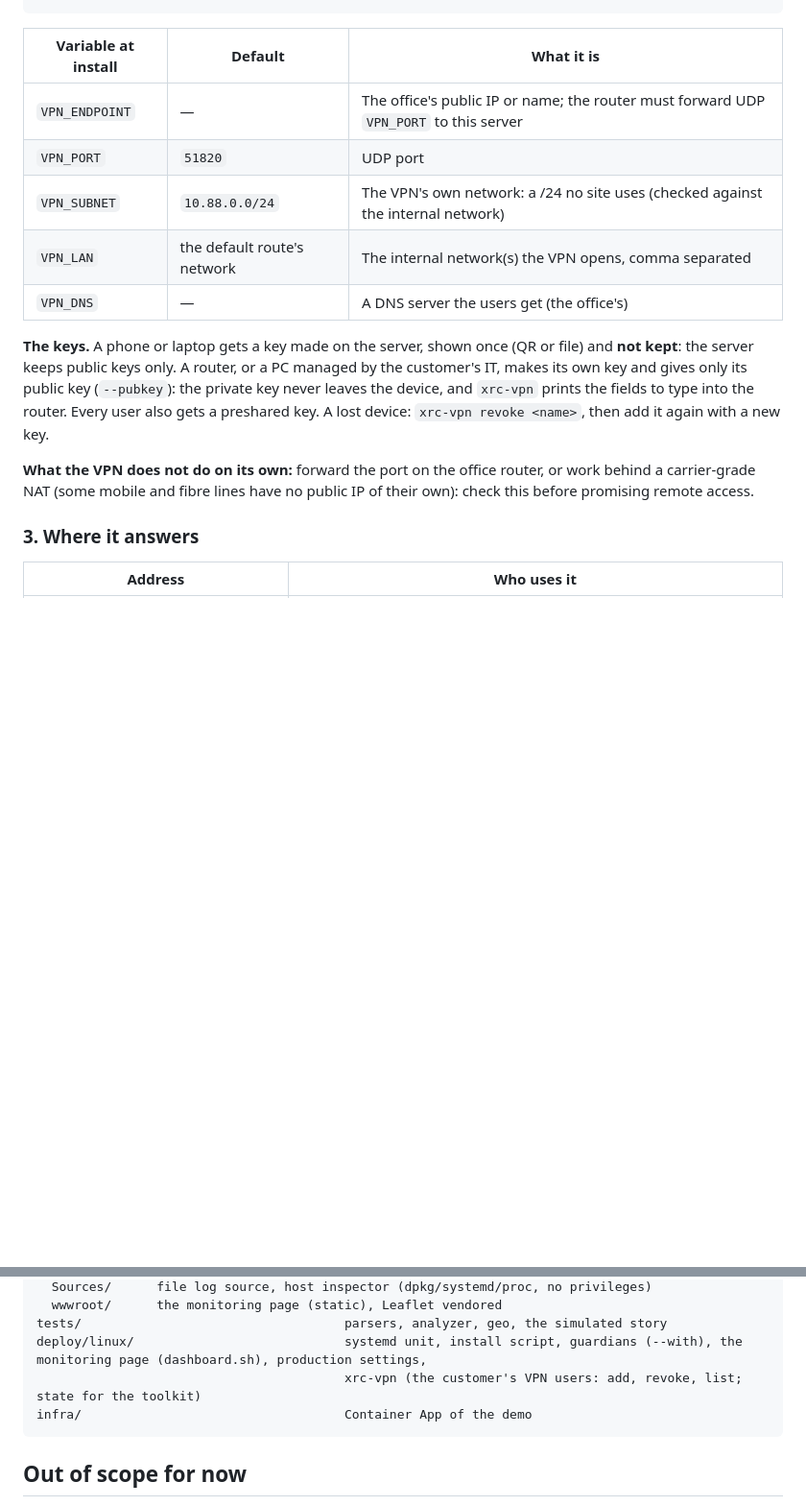
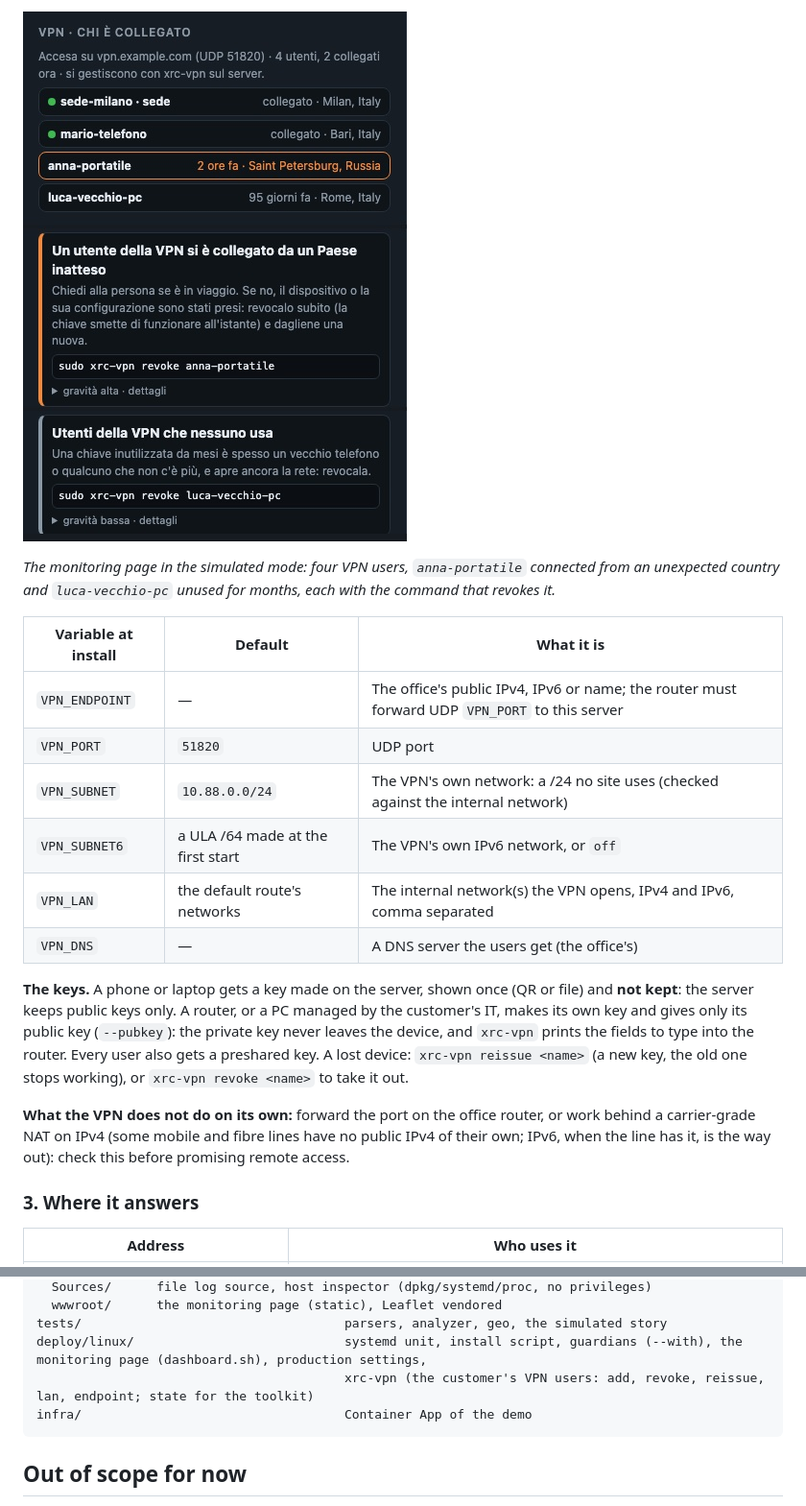
Before and after one commit to hevolusinnovation/xrcopilotlab-intrusion-mcp, a Markdown page: README.md, 2 parts joined by grey strips. Shown at 96% size. GitHub-like rendering; pictures changed too: docs/images/vpn.jpg (added); blank space fills up the shorter version.

````diff
--- a/README.md
+++ b/README.md
@@ -412,19 +434,26 @@ xrc-vpn endpoint 93.41.10.7           # change the public address users connect
+![The VPN users on the monitoring page, and what to fix](docs/images/vpn.jpg)
+
+*The monitoring page in the simulated mode: four VPN users, `anna-portatile` connected from an unexpected country and
+`luca-vecchio-pc` unused for months, each with the command that revokes it.*
 
 | Variable at install | Default | What it is |
 |---|---|---|
-| `VPN_ENDPOINT` | — | The office's public IP or name; the router must forward UDP `VPN_PORT` to this server |
+| `VPN_ENDPOINT` | — | The office's public IPv4, IPv6 or name; the router must forward UDP `VPN_PORT` to this server |
 | `VPN_PORT` | `51820` | UDP port |
 | `VPN_SUBNET` | `10.88.0.0/24` | The VPN's own network: a /24 no site uses (checked against the internal network) |
-| `VPN_LAN` | the default route's network | The internal network(s) the VPN opens, comma separated |
+| `VPN_SUBNET6` | a ULA /64 made at the first start | The VPN's own IPv6 network, or `off` |
+| `VPN_LAN` | the default route's networks | The internal network(s) the VPN opens, IPv4 and IPv6, comma separated |
 | `VPN_DNS` | — | A DNS server the users get (the office's) |
 
 **The keys.** A phone or laptop gets a key made on the server, shown once (QR or file) and **not kept**: the server
 keeps public keys only. A router, or a PC managed by the customer's IT, makes its own key and gives only its public key
 (`--pubkey`): the private key never leaves the device, and `xrc-vpn` prints the fields to type into the router. Every
-user also gets a preshared key. A lost device: `xrc-vpn revoke <name>`, then add it again with a new key.
+user also gets a preshared key. A lost device: `xrc-vpn reissue <name>` (a new key, the old one stops working), or
+`xrc-vpn revoke <name>` to take it out.
 
-**What the VPN does not do on its own:** forward the port on the office router, or work behind a carrier-grade NAT
-(some mobile and fibre lines have no public IP of their own): check this before promising remote access.
+**What the VPN does not do on its own:** forward the port on the office router, or work behind a carrier-grade NAT on
+IPv4 (some mobile and fibre lines have no public IPv4 of their own; IPv6, when the line has it, is the way out): check
+this before promising remote access.
 
 ### 3. Where it answers
 
@@ -971,7 +1000,7 @@ src/XrCopilotLab.Intrusion.Mcp.Server/   ASP.NET host: MCP tools, REST face, API
   wwwroot/      the monitoring page (static), Leaflet vendored
 tests/                                   parsers, analyzer, geo, the simulated story
 deploy/linux/                            systemd unit, install script, guardians (--with), the monitoring page (dashboard.sh), production settings,
-                                         xrc-vpn (the customer's VPN users: add, revoke, list; state for the toolkit)
+                                         xrc-vpn (the customer's VPN users: add, revoke, reissue, lan, endpoint; state for the toolkit)
 infra/                                   Container App of the demo
 ```
 
````
Also changed, not shown: other parts of README.md (+24 -2 lines), docs/guida-vpn.md (added, +219 -0 lines), docs/security-tools.md (+10 -3 lines), 6 other files.
